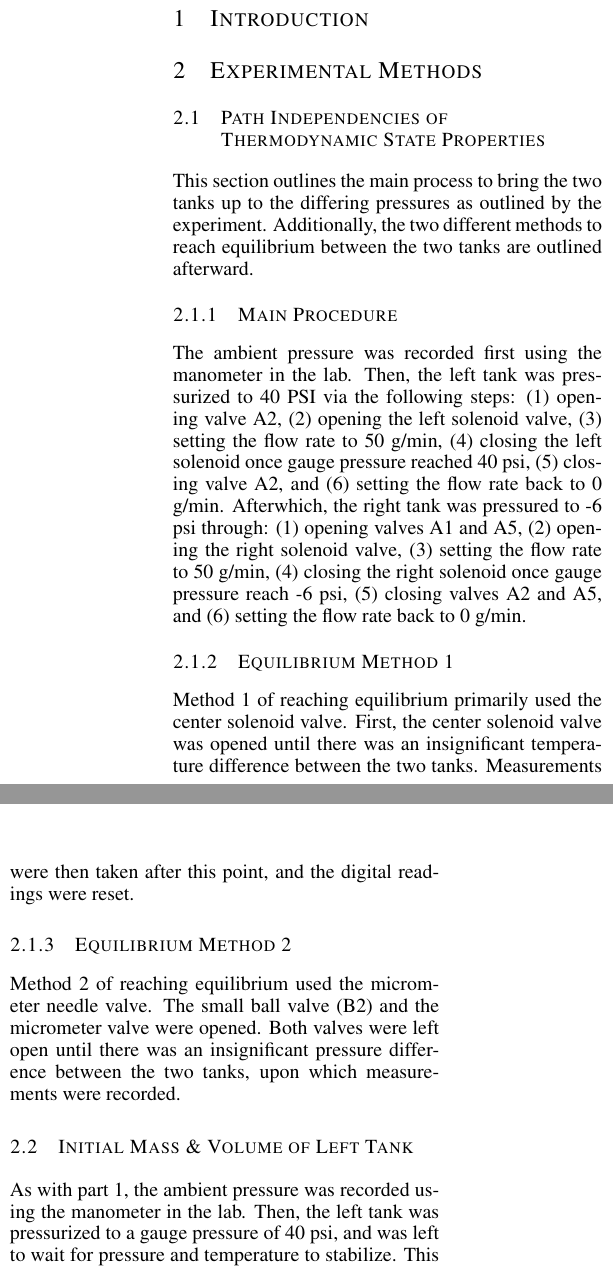
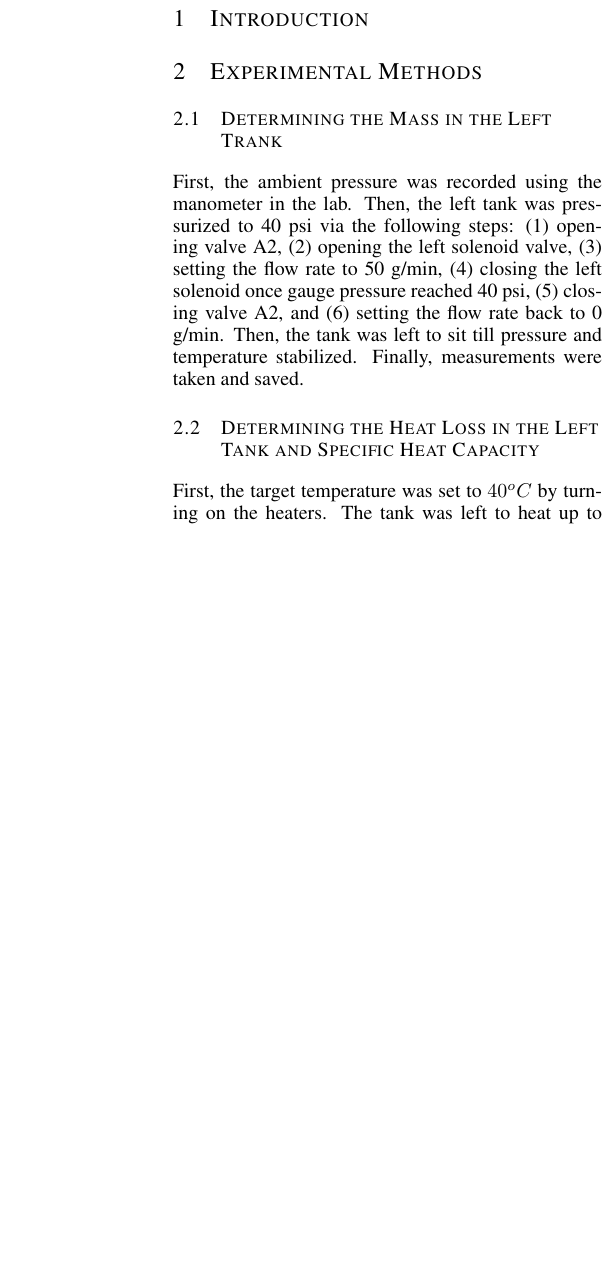
Before and after one commit to PeterL-Engineering/CHE260_Thermodynamics_Heat_Transfer, a LaTeX paper (Labs/First Law Thermodynamics/CHE260_First_Law_Thermodynamics.tex): two parts of the columns of page 1 of 2 before the commit and part of one column of page 1 of 2 after it, the two joined at a grey line, cut so that both start at the same text, the shorter picture padded with empty space. Compiled offline with pdfLaTeX.

Commit message:
did some work on methods for first law of thermo

```diff
--- a/Labs/First Law Thermodynamics/CHE260_First_Law_Thermodynamics.tex
+++ b/Labs/First Law Thermodynamics/CHE260_First_Law_Thermodynamics.tex
@@ -77,41 +77,25 @@ encoder-decoder architecture. This design captures high-level semantic features
 \section{Experimental Methods}
 \label{experimental_methods}
 
-\subsection{Path Independencies of Thermodynamic State Properties}
+\subsection{Determining the Mass in the Left Trank}
 \label{methods_path_independencies_thermodynamic_properties}
 
-This section outlines the main process to bring the two tanks up to the differing pressures as outlined by the experiment.
-Additionally, the two different methods to reach equilibrium between the two tanks are outlined afterward.
+First, the ambient pressure was recorded using the manometer in the lab.
+Then, the left tank was pressurized to 40 psi via the following steps:
+(1) opening valve A2, (2) opening the left solenoid valve, (3) setting the flow rate to 50 g/min, (4) closing the left solenoid once gauge pressure reached 40 psi, (5) closing valve A2, and (6) setting the flow rate back to 0 g/min.
+Then, the tank was left to sit till pressure and temperature stabilized.
+Finally, measurements were taken and saved.
 
-\subsubsection{Main Procedure}
-
-The ambient pressure was recorded first using the manometer in the lab.
-Then, the left tank was pressurized to 40 PSI via the following steps:
-(1) opening valve A2, (2) opening the left solenoid valve, (3) setting the flow rate to 50 g/min, (4) closing the left solenoid once gauge pressure reached 40 psi, (5) closing valve A2, and (6) setting the flow rate back to 0 g/min.
-Afterwhich, the right tank was pressured to -6 psi through:
-(1) opening valves A1 and A5, (2) opening the right solenoid valve, (3) setting the flow rate to 50 g/min, (4) closing the right solenoid once gauge pressure reach -6 psi, (5) closing valves A2 and A5, and (6) setting the flow rate back to 0 g/min.
-
-\subsubsection{Equilibrium Method 1}
-
-Method 1 of reaching equilibrium primarily used the center solenoid valve.
-First, the center solenoid valve was opened until there was an insignificant temperature difference between the two tanks.
-Measurements were then taken after this point, and the digital readings were reset.
-
-\subsubsection{Equilibrium Method 2}
-
-Method 2 of reaching equilibrium used the micrometer needle valve.
-The small ball valve (B2) and the micrometer valve were opened.
-Both valves were left open until there was an insignificant pressure difference between the two tanks, upon which measurements were recorded.
-
-\subsection{Initial Mass \& Volume of Left Tank}
+\subsection{Determining the Heat Loss in the Left Tank and Specific Heat Capacity}
 \label{methods_initial_mass_volume_left_tank}
 
-As with part 1, the ambient pressure was recorded using the manometer in the lab.
-Then, the left tank was pressurized to a gauge pressure of 40 psi, and was left to wait for pressure and temperature to stabilize.
-This was achieved using the following steps:
-(1) opening valve A2 and the left solenoid valve, (2) setting the flow rate to 50 g/min, (3) once the gauge pressure reach 40 psi in the left chamber ?, (5) pressure and temperature were left to stabilize.
-At this point, the data was measured by the method (whatever method requested by the TA).
-Finally, the left tank was emptied using the black pressure release valve (B1).
+First, the target temperature was set to $40^{o}C$ by turning on the heaters.
+The tank was left to heat up to 40 degrees for five minutes.
+Then, the heaters were turned off, and air was run through the tank to allow them to cool down.
+This was carried about via the following ordered procedures:
+(1) opening the left solenoid valve, (2) opening the "Bar" valve behind the left tank, (3) once the left tank had cooled to \textbf{X degrees celsius}, the left solenoid valve was closed,
+(4) the tank was left for air to circulate for 5-10 minutes, and then closed for 1 minute by closing the "Bar" valve, (5) evacuating the left tank by opening the B1 valve, (6) closing the B1 valve.
+This process was repeated including \ref{methods_path_independencies_thermodynamic_properties} for tank pressures and temperatures of 70 psig at $40^{o}C$, 40 pisg at $60^{o}C$, and 70 psig at $60^{o}C$.
 
 \section{Results}
 \label{results}
```
Also changed, not shown: Labs/Ideal Gas/CHE260_Ideal_Gas.tex (+43 -7 lines).
